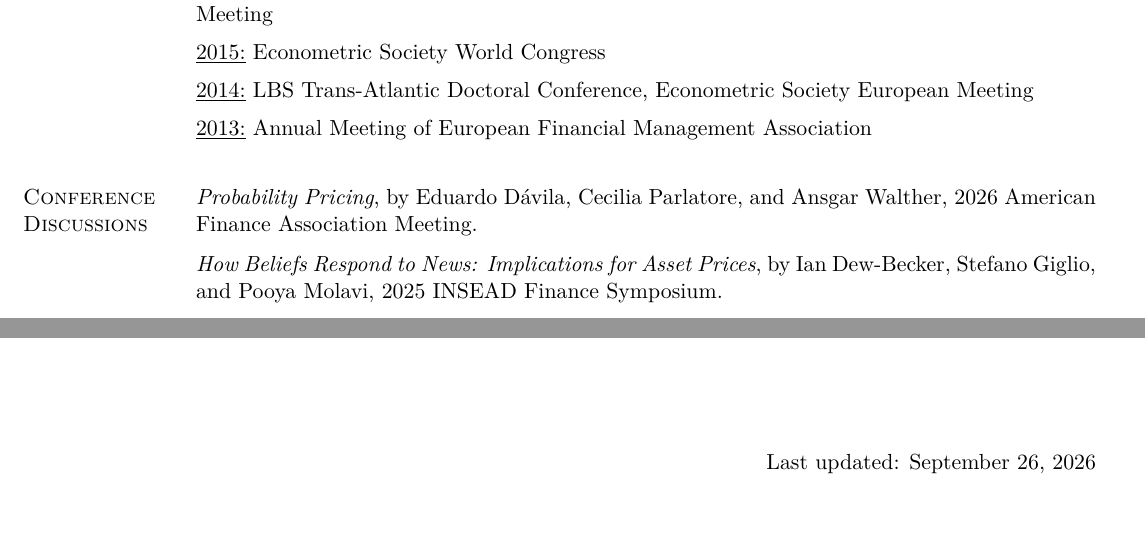
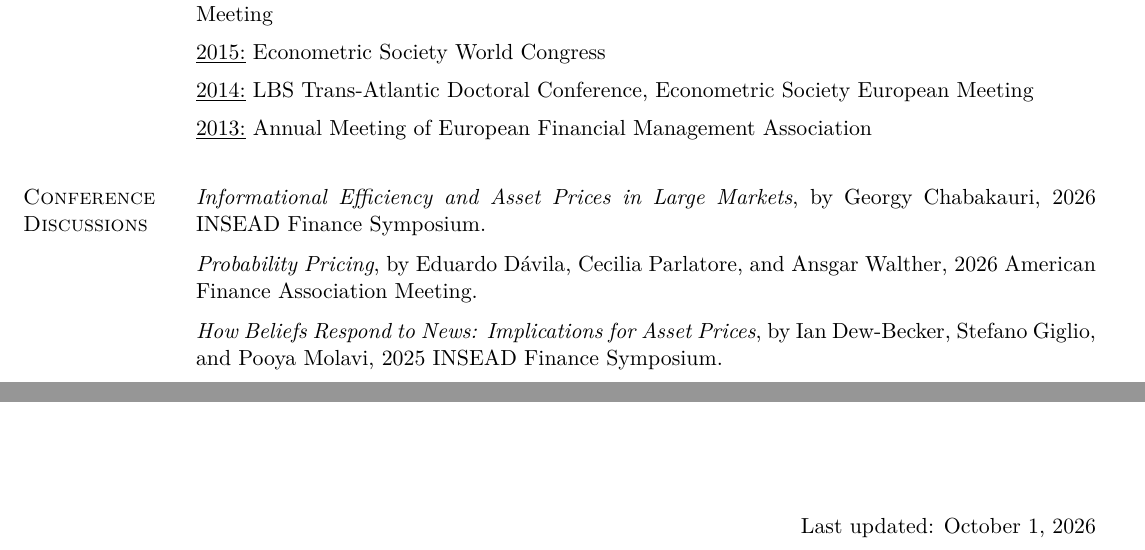
Before and after one commit to sglebkin/site, a LaTeX CV (CV.tex): two parts of pages 2 and 4 of 4, joined at a grey line, cut so that both start at the same text. Compiled offline with LuaLaTeX.

Commit message:
Add 2026 INSEAD Finance Symposium discussion to CV

```diff
--- a/CV.tex
+++ b/CV.tex
@@ -426,6 +426,9 @@ Pourmohammadi, Complex Capital Markets.}\\
 \vspace{0.05in}
 \section{Conference Discussions}
 
+\new{\textit{Informational Efficiency and Asset Prices in Large Markets}, by Georgy Chabakauri, 2026 INSEAD Finance Symposium.} \\
+\vspace{-.1in}
+
 \new{\textit{Probability Pricing}, by Eduardo D\'avila, Cecilia Parlatore, and Ansgar Walther, 2026 American Finance Association Meeting.} \\
 \vspace{-.1in}
 
@@ -554,7 +557,7 @@ Developed the simulation \textbf{``Trading Games and Arbitrage Pricing"}  with J
 
 \vfill
 \begin{flushright}
-Last updated: September 26, 2026
+Last updated: October 1, 2026
 \end{flushright}
 
 \end{document}
```
Also changed, not shown: CV.pdf, 1 other file.
